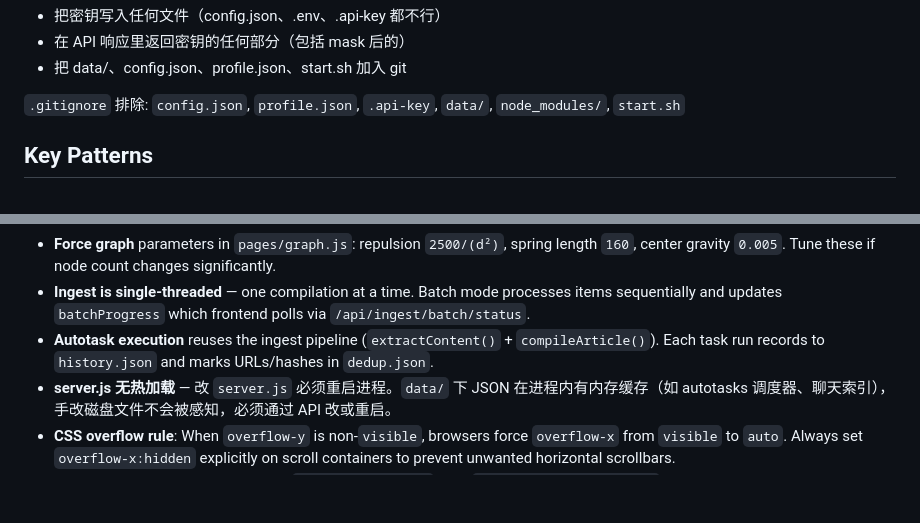
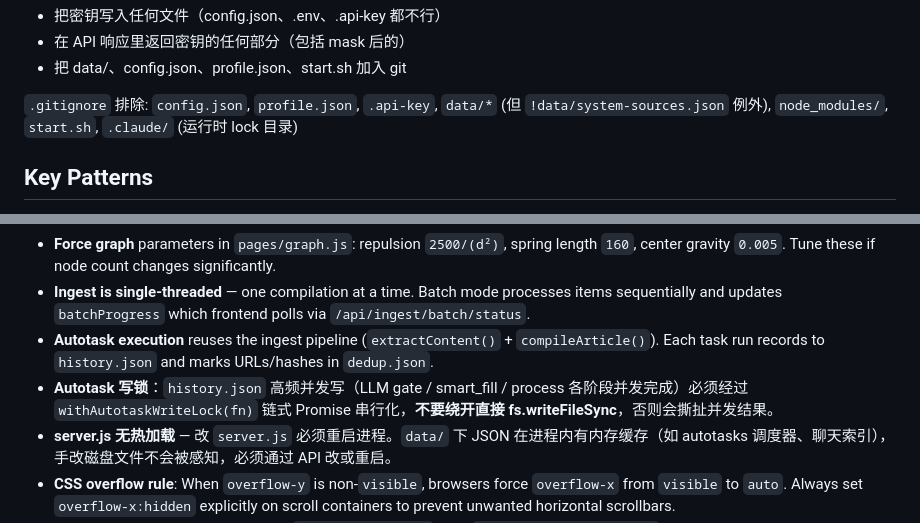
Before and after one commit to gongty/pith, a Markdown page: CLAUDE.md, 2 parts joined by grey strips. Rendered like a GitHub page; blank space fills up the shorter version.

```diff
--- a/CLAUDE.md
+++ b/CLAUDE.md
@@ -102,7 +105,7 @@ data/uploads/       → Uploaded files
 - 在 API 响应里返回密钥的任何部分（包括 mask 后的）
 - 把 data/、config.json、profile.json、start.sh 加入 git
 
-`.gitignore` 排除: `config.json`, `profile.json`, `.api-key`, `data/`, `node_modules/`, `start.sh`
+`.gitignore` 排除: `config.json`, `profile.json`, `.api-key`, `data/*` (但 `!data/system-sources.json` 例外), `node_modules/`, `start.sh`, `.claude/` (运行时 lock 目录)
 
 ## Key Patterns
 
@@ -112,6 +115,7 @@ data/uploads/       → Uploaded files
 - **Force graph** parameters in `pages/graph.js`: repulsion `2500/(d²)`, spring length `160`, center gravity `0.005`. Tune these if node count changes significantly.
 - **Ingest is single-threaded** — one compilation at a time. Batch mode processes items sequentially and updates `batchProgress` which frontend polls via `/api/ingest/batch/status`.
 - **Autotask execution** reuses the ingest pipeline (`extractContent()` + `compileArticle()`). Each task run records to `history.json` and marks URLs/hashes in `dedup.json`.
+- **Autotask 写锁**：`history.json` 高频并发写（LLM gate / smart_fill / process 各阶段并发完成）必须经过 `withAutotaskWriteLock(fn)` 链式 Promise 串行化，**不要绕开直接 fs.writeFileSync**，否则会撕扯并发结果。
 - **server.js 无热加载** — 改 `server.js` 必须重启进程。`data/` 下 JSON 在进程内有内存缓存（如 autotasks 调度器、聊天索引），手改磁盘文件不会被感知，必须通过 API 改或重启。
 - **CSS overflow rule**: When `overflow-y` is non-`visible`, browsers force `overflow-x` from `visible` to `auto`. Always set `overflow-x:hidden` explicitly on scroll containers to prevent unwanted horizontal scrollbars.
 - **Article frontmatter 必须保留**：所有 `data/wiki/**/*.md` 都有 `---\ntags: [...]\n---\n` 开头。编辑代码（前后端）动 .md 内容时，先用 `parseFrontmatter` 拆分 → 改 body → 用 `serializeFrontmatter` + body 拼回。前端 `markdown.js` 也导出了 `parseFrontmatter`，`renderMd` 会自动剥离 fm。直接字符串拼接或 regex 截断会丢失元数据。
```
Also changed, not shown: other parts of CLAUDE.md (+6 -3 lines).
